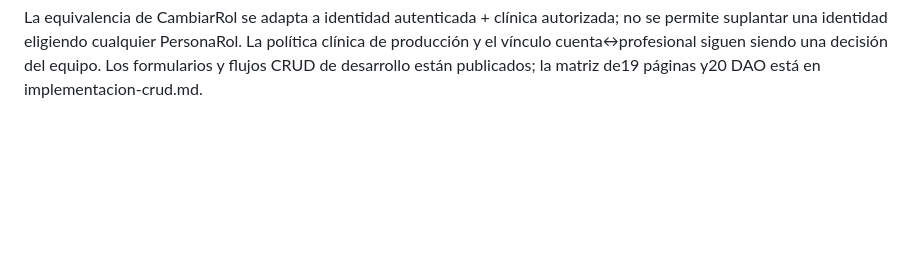
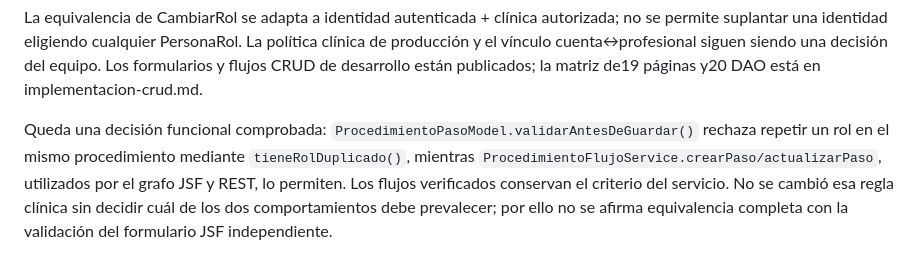
Before and after one commit to Fernando-rtx/GalenoSVFE, a Markdown page: docs/desarrollo-local.md, the part around the change. GitHub-like rendering; blank space fills up the shorter version.

Commit message:
docs: registrar diferencia pendiente en validacion de pasos

```diff
--- a/docs/desarrollo-local.md
+++ b/docs/desarrollo-local.md
@@ -114,3 +114,10 @@ La equivalencia de CambiarRol se adapta a identidad autenticada + clínica autor
 suplantar una identidad eligiendo cualquier PersonaRol. La política clínica de producción y el vínculo
 cuenta↔profesional siguen siendo una decisión del equipo. Los formularios y flujos CRUD de desarrollo
 están publicados; la matriz de19 páginas y20 DAO está en implementacion-crud.md.
+
+Queda una decisión funcional comprobada: `ProcedimientoPasoModel.validarAntesDeGuardar()`
+rechaza repetir un rol en el mismo procedimiento mediante `tieneRolDuplicado()`, mientras
+`ProcedimientoFlujoService.crearPaso/actualizarPaso`, utilizados por el grafo JSF y REST,
+lo permiten. Los flujos verificados conservan el criterio del servicio. No se cambió esa
+regla clínica sin decidir cuál de los dos comportamientos debe prevalecer; por ello no
+se afirma equivalencia completa con la validación del formulario JSF independiente.
```
